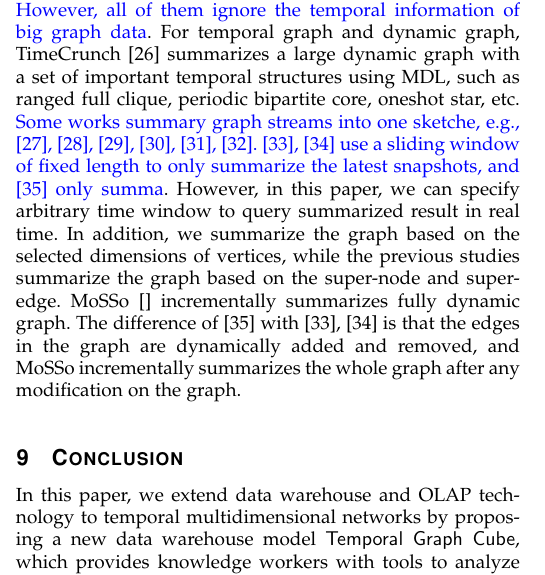
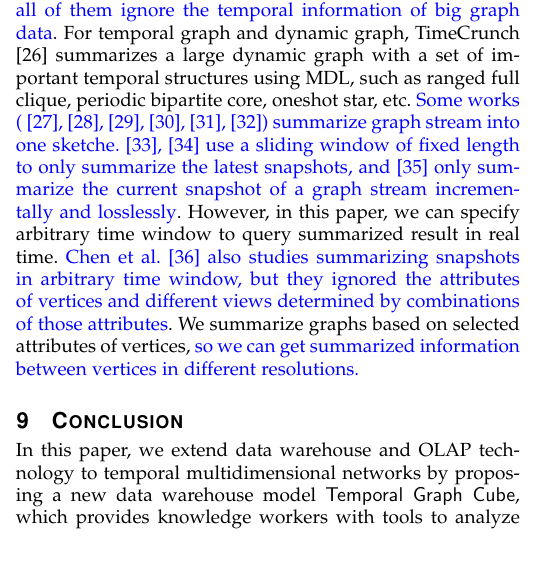
Before and after one commit to bruce1114/temporalgraphcube, a LaTeX paper (TemporalGraphCube/TemporalGraphCube_revision.tex): part of one column of page 13 of 15, cut so that both start at the same text. Compiled offline with pdfLaTeX.

Commit message:
response 1-27

```diff
--- a/TemporalGraphCube/TemporalGraphCube_revision.tex
+++ b/TemporalGraphCube/TemporalGraphCube_revision.tex
@@ -2158,7 +2158,7 @@ Table~\ref{tab:effi_index} also shows the space usage of the index-based solutio
 \section{Related Work} \label{sec:related_work}
 Our work extends data warehouse and OLAP techniques to temporal multidimensional networks. There are many works applying data warehouse and OLAP to other data types, such as stream data \cite{han2005stream}, spatio-temporal data \cite{gomez2009survey}, sequence data \cite{lo2008olap,liu2011cube}, and text data \cite{lin2008text}. Except the traditional relational data, Dehdouh et al. \cite{dehdouh2014columnar} tried to compute data cubes from column-oriented NoSQL data. As for graph data, except \cite{zhao2011graph}, some other works focus on heterogeneous networks \cite{yin2012hmgraph,wang2015tsmh}. \revision{\cite{wang2014pagrol,chen2020high} improve efficiency of graph OLAP query by parallelization and distribution}. However, none of them focus on temporal multidimensional networks.
 
-Our work is also related to graph summarization and analysis. For static graphs, there are some representative works, including graph compression with MDL (Minimum Description Length) principle \cite{navlakha2008graph}, attributed graph compression \cite{wu2014graph} and graph clustering based on vertices partitioning \cite{zhou2009graph}. Recently, there exist several studies on static graph summarization, such as summarizing directed acyclic graph (DAG) \cite{zhu2020top}, summarizing multi-relation graph \cite{ke2022multi} where multiple edges of different types may exist between any pair of vertices, and DPGS model \cite{zhou2021dpgs}, which can preserve properties like graph spectrum and the authorities and hubnesses of vertices while reconstructing graph. \revision{However, all of them ignore the temporal information of big graph data}. For temporal graph and dynamic graph, TimeCrunch \cite{shah2015timecrunch} summarizes a large dynamic graph with a set of important temporal structures using MDL, such as ranged full clique, periodic bipartite core, oneshot star, etc. \revision{Some works summary graph streams into one sketche, e.g., \cite{mudannayake2021kmatrix,tang2016graph,ma2021parameter,ashrafi2021gs4,gou2019fast,chen2022scube}. \cite{fernandes2018dynamic,tsalouchidou2018scalable} use a sliding window of fixed length to only summarize the latest snapshots, and \cite{ko2020incremental} only summa}. However, in this paper, we can specify arbitrary time window to query summarized result in real time. In addition, we summarize the graph based on the selected dimensions of vertices, while the previous studies summarize the graph based on the super-node and super-edge. MoSSo \cite{} incrementally summarizes fully dynamic graph. The difference of \cite{ko2020incremental} with \cite{fernandes2018dynamic,tsalouchidou2018scalable} is that the edges in the graph are dynamically added and removed, and MoSSo incrementally summarizes the whole graph after any modification on the graph.
+Our work is also related to graph summarization and analysis. For static graphs, there are some representative works, including graph compression with MDL (Minimum Description Length) principle \cite{navlakha2008graph}, attributed graph compression \cite{wu2014graph} and graph clustering based on vertices partitioning \cite{zhou2009graph}. Recently, there exist several studies on static graph summarization, such as summarizing directed acyclic graph (DAG) \cite{zhu2020top}, summarizing multi-relation graph \cite{ke2022multi} where multiple edges of different types may exist between any pair of vertices, and DPGS model \cite{zhou2021dpgs}, which can preserve properties like graph spectrum and the authorities and hubnesses of vertices while reconstructing graph. \revision{However, all of them ignore the temporal information of big graph data}. For temporal graph and dynamic graph, TimeCrunch \cite{shah2015timecrunch} summarizes a large dynamic graph with a set of important temporal structures using MDL, such as ranged full clique, periodic bipartite core, oneshot star, etc. \revision{Some works (\cite{mudannayake2021kmatrix,tang2016graph,ma2021parameter,ashrafi2021gs4,gou2019fast,chen2022scube}) summarize graph stream into one sketche. \cite{fernandes2018dynamic,tsalouchidou2018scalable} use a sliding window of fixed length to only summarize the latest snapshots, and \cite{ko2020incremental} only summarize the current snapshot of a graph stream incrementally and losslessly}. However, in this paper, we can specify arbitrary time window to query summarized result in real time. \revision{Chen et al. \cite{chen2022horae} also studies summarizing snapshots in arbitrary time window, but they ignored the attributes of vertices and different views determined by combinations of those attributes}. We summarize graphs based on selected attributes of vertices, \revision{so we can get summarized information between vertices in different resolutions.}
 
 \section{Conclusion} \label{sec:conclusion}
 In this paper, we extend data warehouse and OLAP technology to temporal multidimensional networks by proposing a new data warehouse model \kw{Temporal\enspace Graph\enspace Cube}, which provides knowledge workers with tools to analyze temporal multidimensional networks. We first extend the basic concepts in static graph cube and introduce two new queries, \kw{temporal\enspace cuboid} and \kw{temporal\enspace crossboid}, allowing \kw{Temporal\enspace Graph\enspace Cube} to support OLAP queries on temporal multidimensional networks. Then, we propose a segment-tree based index method to accelerate the OLAP queries. We also present a new metric to measure the efficiency of the index. We conduct extensive experiments on two large real-world datasets, and the results demonstrate the effectiveness and efficiency of the proposed solutions.
```
Also changed, not shown: TemporalGraphCube/TemporalGraphCube_revision.tex (2 more changed lines).
